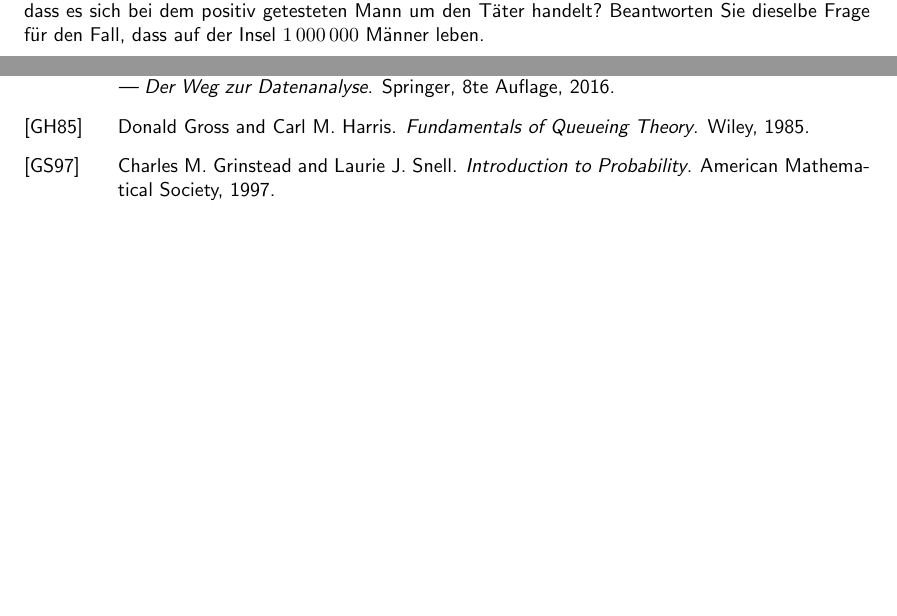
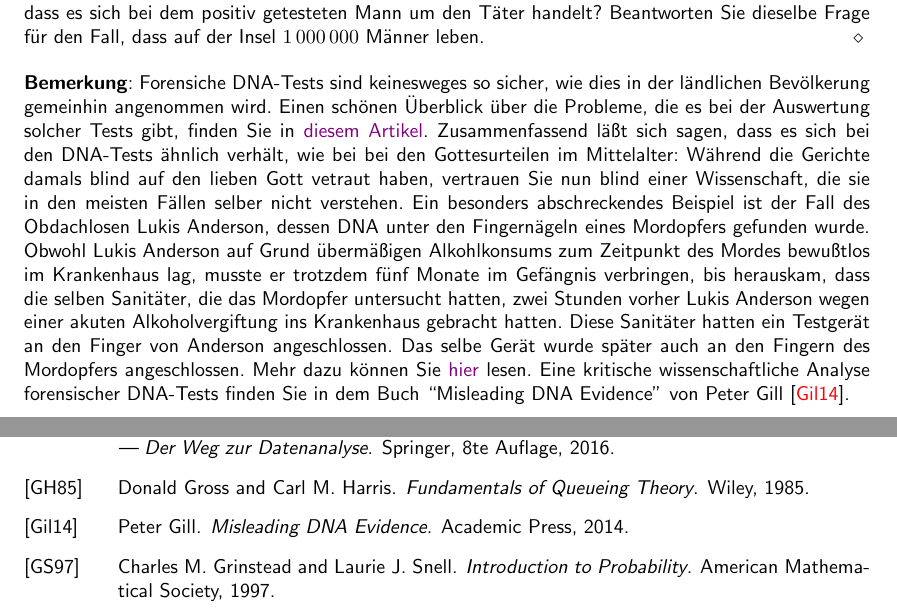
Before and after one commit to karlstroetmann/Statistik, a LaTeX document (Skript/statistik.tex, which reads Skript/bayes.tex): two parts of pages 45 and 106 of 106, joined at a grey line, cut so that both start at the same text, the shorter picture padded with empty space. Compiled offline with pdfLaTeX; the source files are stored in an older character set and shown here as Unicode.

Commit message:
more on DNA testing

```diff
--- a/Skript/bayes.tex
+++ b/Skript/bayes.tex
@@ -330,8 +330,26 @@ zu teuer ist, alle $100\,000$ auf der Insel lebenden Männer zu testen, werden z
 DNA-Test ausgewählt.  Bei einem dieser Männer ist der Test in der Tat positiv.  Bei dem besagten Test wird ein
 spezielles Gen verglichen.  Die Chance, dass dieses Gen bei zwei zufällig ausgewählten Männern identisch ist, liegt
 bei $1$ zu $50\,000$.  Wie groß ist die Wahrscheinlichkeit, dass es sich bei dem positiv getesteten Mann um den
-Täter handelt?  Beantworten Sie dieselbe Frage für den Fall, dass auf der Insel $1\,000\,000$ Männer leben.
-
+Täter handelt?  Beantworten Sie dieselbe Frage für den Fall, dass auf der Insel $1\,000\,000$ Männer leben. \eox
+
+\remark
+Forensiche DNA-Tests sind keinesweges so sicher, wie dies in der ländlichen Bevölkerung gemeinhin angenommen
+wird.  Einen schönen Überblick über die Probleme, die es bei der Auswertung solcher Tests gibt, finden Sie in
+\href{https://www.pbs.org/wgbh/frontline/article/the-surprisingly-imperfect-science-of-dna-testing-2/}{diesem Artikel}.
+Zusammenfassend läßt sich sagen, dass es sich bei den DNA-Tests ähnlich verhält, wie bei bei den Gottesurteilen
+im Mittelalter:  Während die Gerichte damals blind auf den lieben Gott vetraut haben, vertrauen Sie nun blind
+einer Wissenschaft, die sie in den meisten Fällen selber nicht verstehen.  Ein besonders abschreckendes
+Beispiel ist der Fall des Obdachlosen Lukis Anderson, dessen DNA unter den Fingernägeln eines Mordopfers
+gefunden wurde. Obwohl Lukis Anderson auf Grund übermäßigen Alkohlkonsums zum Zeitpunkt des Mordes bewußtlos im
+Krankenhaus lag, musste er trotzdem fünf Monate im Gefängnis verbringen, bis herauskam, dass die selben
+Sanitäter, die das Mordopfer untersucht hatten, zwei Stunden vorher Lukis Anderson wegen einer akuten
+Alkoholvergiftung ins Krankenhaus gebracht hatten.  Diese Sanitäter hatten ein Testgerät an den Finger von
+Anderson angeschlossen.  Das selbe Gerät wurde später auch an den Fingern des Mordopfers angeschlossen.  Mehr
+dazu können Sie
+\href{https://www.sfgate.com/crime/article/How-innocent-man-s-DNA-was-found-at-killing-scene-4624971.php}{hier}
+lesen.  Eine kritische wissenschaftliche Analyse forensischer DNA-Tests finden Sie in dem Buch ``Misleading DNA
+Evidence'' von Peter Gill \cite{gill:2014}.
+\pagebreak
 
 \exercise
 Eine Familie hat zwei Kinder, über die sonst nichts bekannt ist.  Für die restlichen Teilaufgaben sollten Sie
```
Also changed, not shown: Skript/cs.bib (+8 -0 lines), Skript/statistik.pdf.
